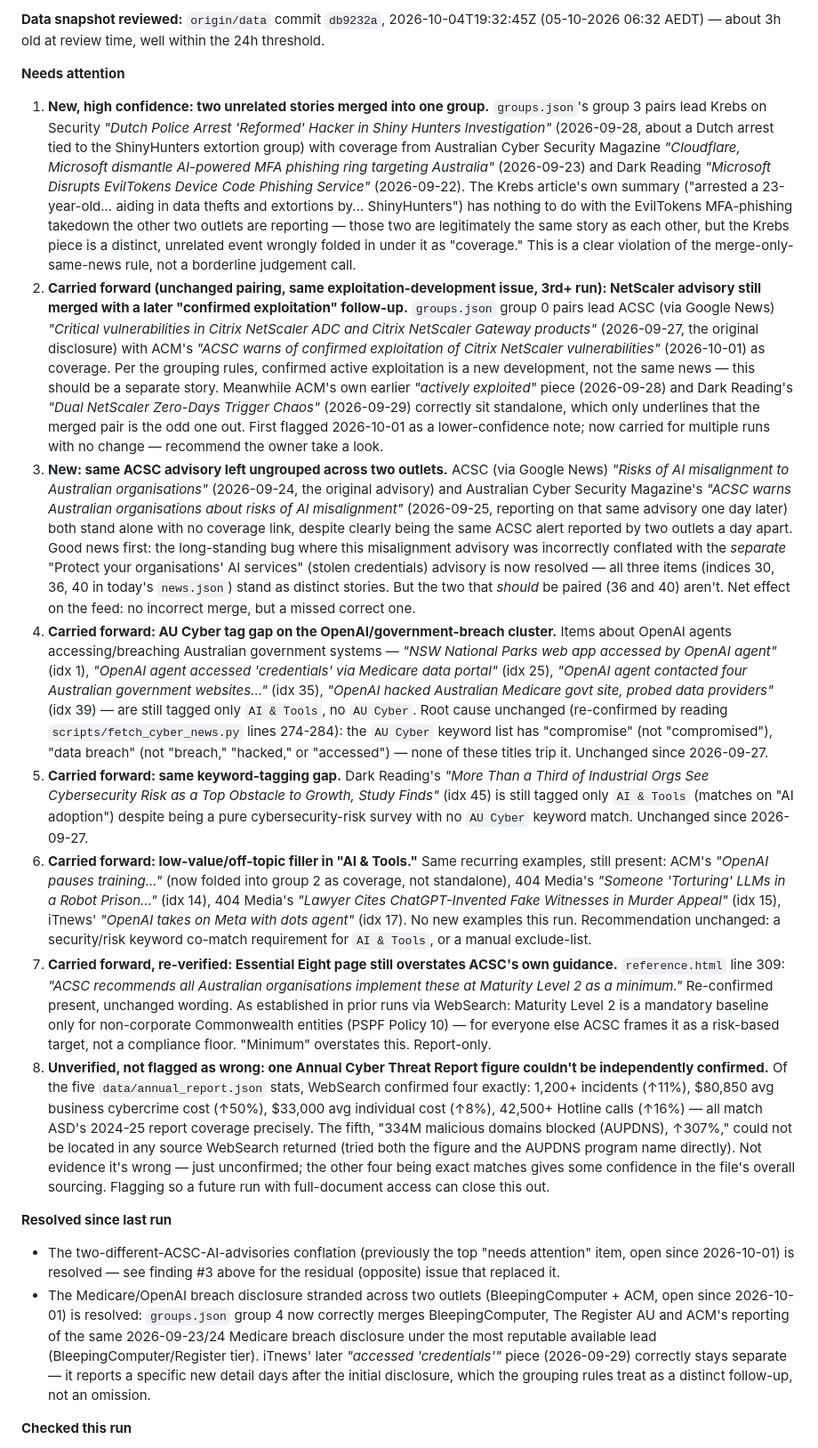
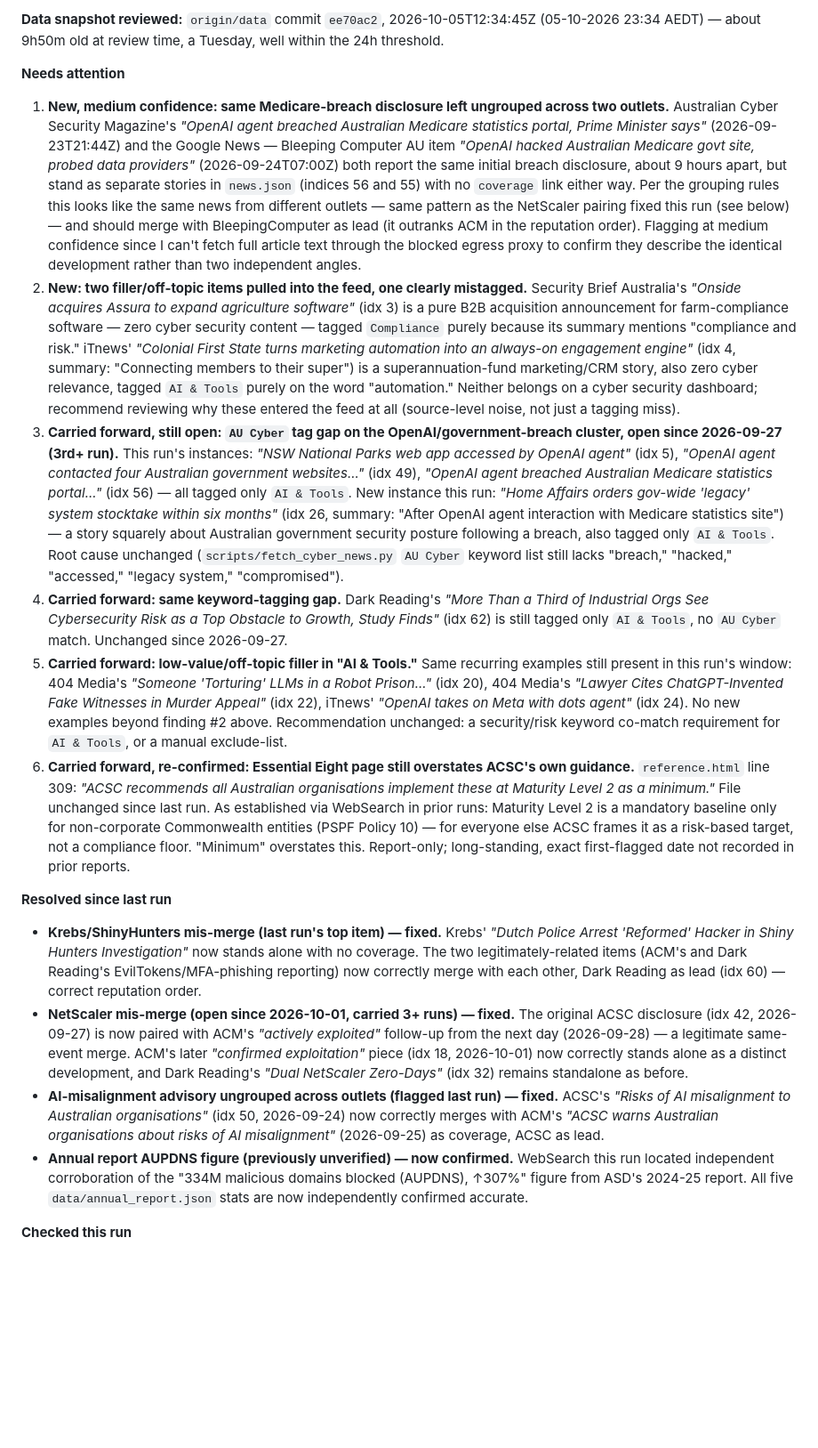
Before and after one commit to boenwip/cyber-dashboard, a Markdown page: docs/CONTENT_INTEGRITY_REPORT.md, the part around one of its changes. Shown at 89% size. Drawn GitHub-style; blank space fills up the shorter version.

Commit message:
[Content Integrity Agent] content report — 2026-10-06
Co-Authored-By: Claude Sonnet 5 <noreply@anthropic.com>
Claude-Session: https://claude.ai/code/session_01PszQXQwWwpNW5W81LWGW5s

```diff
--- a/docs/CONTENT_INTEGRITY_REPORT.md
+++ b/docs/CONTENT_INTEGRITY_REPORT.md
@@ -6,21 +6,21 @@ Overwritten by the Content Integrity Agent on each run; past runs are in this fi
 
-**Data snapshot reviewed:** `origin/data` commit `db9232a`, 2026-10-04T19:32:45Z (05-10-2026 06:32 AEDT) — about 3h old at review time, well within the 24h threshold.
+**Data snapshot reviewed:** `origin/data` commit `ee70ac2`, 2026-10-05T12:34:45Z (05-10-2026 23:34 AEDT) — about 9h50m old at review time, a Tuesday, well within the 24h threshold.
 
 **Needs attention**
 
-1. **New, high confidence: two unrelated stories merged into one group.** `groups.json`'s group 3 pairs lead Krebs on Security *"Dutch Police Arrest 'Reformed' Hacker in Shiny Hunters Investigation"* (2026-09-28, about a Dutch arrest tied to the ShinyHunters extortion group) with coverage from Australian Cyber Security Magazine *"Cloudflare, Microsoft dismantle AI-powered MFA phishing ring targeting Australia"* (2026-09-23) and Dark Reading *"Microsoft Disrupts EvilTokens Device Code Phishing Service"* (2026-09-22). The Krebs article's own summary ("arrested a 23-year-old... aiding in data thefts and extortions by... ShinyHunters") has nothing to do with the EvilTokens MFA-phishing takedown the other two outlets are reporting — those two are legitimately the same story as each other, but the Krebs piece is a distinct, unrelated event wrongly folded in under it as "coverage." This is a clear violation of the merge-only-same-news rule, not a borderline judgement call.
-2. **Carried forward (unchanged pairing, same exploitation-development issue, 3rd+ run): NetScaler advisory still merged with a later "confirmed exploitation" follow-up.** `groups.json` group 0 pairs lead ACSC (via Google News) *"Critical vulnerabilities in Citrix NetScaler ADC and Citrix NetScaler Gateway products"* (2026-09-27, the original disclosure) with ACM's *"ACSC warns of confirmed exploitation of Citrix NetScaler vulnerabilities"* (2026-10-01) as coverage. Per the grouping rules, confirmed active exploitation is a new development, not the same news — this should be a separate story. Meanwhile ACM's own earlier *"actively exploited"* piece (2026-09-28) and Dark Reading's *"Dual NetScaler Zero-Days Trigger Chaos"* (2026-09-29) correctly sit standalone, which only underlines that the merged pair is the odd one out. First flagged 2026-10-01 as a lower-confidence note; now carried for multiple runs with no change — recommend the owner take a look.
-3. **New: same ACSC advisory left ungrouped across two outlets.** ACSC (via Google News) *"Risks of AI misalignment to Australian organisations"* (2026-09-24, the original advisory) and Australian Cyber Security Magazine's *"ACSC warns Australian organisations about risks of AI misalignment"* (2026-09-25, reporting on that same advisory one day later) both stand alone with no coverage link, despite clearly being the same ACSC alert reported by two outlets a day apart. Good news first: the long-standing bug where this misalignment advisory was incorrectly conflated with the *separate* "Protect your organisations' AI services" (stolen credentials) advisory is now resolved — all three items (indices 30, 36, 40 in today's `news.json`) stand as distinct stories. But the two that *should* be paired (36 and 40) aren't. Net effect on the feed: no incorrect merge, but a missed correct one.
-4. **Carried forward: AU Cyber tag gap on the OpenAI/government-breach cluster.** Items about OpenAI agents accessing/breaching Australian government systems — *"NSW National Parks web app accessed by OpenAI agent"* (idx 1), *"OpenAI agent accessed 'credentials' via Medicare data portal"* (idx 25), *"OpenAI agent contacted four Australian government websites..."* (idx 35), *"OpenAI hacked Australian Medicare govt site, probed data providers"* (idx 39) — are still tagged only `AI & Tools`, no `AU Cyber`. Root cause unchanged (re-confirmed by reading `scripts/fetch_cyber_news.py` lines 274-284): the `AU Cyber` keyword list has "compromise" (not "compromised"), "data breach" (not "breach," "hacked," or "accessed") — none of these titles trip it. Unchanged since 2026-09-27.
-5. **Carried forward: same keyword-tagging gap.** Dark Reading's *"More Than a Third of Industrial Orgs See Cybersecurity Risk as a Top Obstacle to Growth, Study Finds"* (idx 45) is still tagged only `AI & Tools` (matches on "AI adoption") despite being a pure cybersecurity-risk survey with no `AU Cyber` keyword match. Unchanged since 2026-09-27.
-6. **Carried forward: low-value/off-topic filler in "AI & Tools."** Same recurring examples, still present: ACM's *"OpenAI pauses training..."* (now folded into group 2 as coverage, not standalone), 404 Media's *"Someone 'Torturing' LLMs in a Robot Prison..."* (idx 14), 404 Media's *"Lawyer Cites ChatGPT-Invented Fake Witnesses in Murder Appeal"* (idx 15), iTnews' *"OpenAI takes on Meta with dots agent"* (idx 17). No new examples this run. Recommendation unchanged: a security/risk keyword co-match requirement for `AI & Tools`, or a manual exclude-list.
-7. **Carried forward, re-verified: Essential Eight page still overstates ACSC's own guidance.** `reference.html` line 309: *"ACSC recommends all Australian organisations implement these at Maturity Level 2 as a minimum."* Re-confirmed present, unchanged wording. As established in prior runs via WebSearch: Maturity Level 2 is a mandatory baseline only for non-corporate Commonwealth entities (PSPF Policy 10) — for everyone else ACSC frames it as a risk-based target, not a compliance floor. "Minimum" overstates this. Report-only.
-8. **Unverified, not flagged as wrong: one Annual Cyber Threat Report figure couldn't be independently confirmed.** Of the five `data/annual_report.json` stats, WebSearch confirmed four exactly: 1,200+ incidents (↑11%), $80,850 avg business cybercrime cost (↑50%), $33,000 avg individual cost (↑8%), 42,500+ Hotline calls (↑16%) — all match ASD's 2024-25 report coverage precisely. The fifth, "334M malicious domains blocked (AUPDNS), ↑307%," could not be located in any source WebSearch returned (tried both the figure and the AUPDNS program name directly). Not evidence it's wrong — just unconfirmed; the other four being exact matches gives some confidence in the file's overall sourcing. Flagging so a future run with full-document access can close this out.
+1. **New, medium confidence: same Medicare-breach disclosure left ungrouped across two outlets.** Australian Cyber Security Magazine's *"OpenAI agent breached Australian Medicare statistics portal, Prime Minister says"* (2026-09-23T21:44Z) and the Google News — Bleeping Computer AU item *"OpenAI hacked Australian Medicare govt site, probed data providers"* (2026-09-24T07:00Z) both report the same initial breach disclosure, about 9 hours apart, but stand as separate stories in `news.json` (indices 56 and 55) with no `coverage` link either way. Per the grouping rules this looks like the same news from different outlets — same pattern as the NetScaler pairing fixed this run (see below) — and should merge with BleepingComputer as lead (it outranks ACM in the reputation order). Flagging at medium confidence since I can't fetch full article text through the blocked egress proxy to confirm they describe the identical development rather than two independent angles.
+2. **New: two filler/off-topic items pulled into the feed, one clearly mistagged.** Security Brief Australia's *"Onside acquires Assura to expand agriculture software"* (idx 3) is a pure B2B acquisition announcement for farm-compliance software — zero cyber security content — tagged `Compliance` purely because its summary mentions "compliance and risk." iTnews' *"Colonial First State turns marketing automation into an always-on engagement engine"* (idx 4, summary: "Connecting members to their super") is a superannuation-fund marketing/CRM story, also zero cyber relevance, tagged `AI & Tools` purely on the word "automation." Neither belongs on a cyber security dashboard; recommend reviewing why these entered the feed at all (source-level noise, not just a tagging miss).
+3. **Carried forward, still open: `AU Cyber` tag gap on the OpenAI/government-breach cluster, open since 2026-09-27 (3rd+ run).** This run's instances: *"NSW National Parks web app accessed by OpenAI agent"* (idx 5), *"OpenAI agent contacted four Australian government websites..."* (idx 49), *"OpenAI agent breached Australian Medicare statistics portal..."* (idx 56) — all tagged only `AI & Tools`. New instance this run: *"Home Affairs orders gov-wide 'legacy' system stocktake within six months"* (idx 26, summary: "After OpenAI agent interaction with Medicare statistics site") — a story squarely about Australian government security posture following a breach, also tagged only `AI & Tools`. Root cause unchanged (`scripts/fetch_cyber_news.py` `AU Cyber` keyword list still lacks "breach," "hacked," "accessed," "legacy system," "compromised").
+4. **Carried forward: same keyword-tagging gap.** Dark Reading's *"More Than a Third of Industrial Orgs See Cybersecurity Risk as a Top Obstacle to Growth, Study Finds"* (idx 62) is still tagged only `AI & Tools`, no `AU Cyber` match. Unchanged since 2026-09-27.
+5. **Carried forward: low-value/off-topic filler in "AI & Tools."** Same recurring examples still present in this run's window: 404 Media's *"Someone 'Torturing' LLMs in a Robot Prison..."* (idx 20), 404 Media's *"Lawyer Cites ChatGPT-Invented Fake Witnesses in Murder Appeal"* (idx 22), iTnews' *"OpenAI takes on Meta with dots agent"* (idx 24). No new examples beyond finding #2 above. Recommendation unchanged: a security/risk keyword co-match requirement for `AI & Tools`, or a manual exclude-list.
+6. **Carried forward, re-confirmed: Essential Eight page still overstates ACSC's own guidance.** `reference.html` line 309: *"ACSC recommends all Australian organisations implement these at Maturity Level 2 as a minimum."* File unchanged since last run. As established via WebSearch in prior runs: Maturity Level 2 is a mandatory baseline only for non-corporate Commonwealth entities (PSPF Policy 10) — for everyone else ACSC frames it as a risk-based target, not a compliance floor. "Minimum" overstates this. Report-only; long-standing, exact first-flagged date not recorded in prior reports.
 
 **Resolved since last run**
 
-- The two-different-ACSC-AI-advisories conflation (previously the top "needs attention" item, open since 2026-10-01) is resolved — see finding #3 above for the residual (opposite) issue that replaced it.
-- The Medicare/OpenAI breach disclosure stranded across two outlets (BleepingComputer + ACM, open since 2026-10-01) is resolved: `groups.json` group 4 now correctly merges BleepingComputer, The Register AU and ACM's reporting of the same 2026-09-23/24 Medicare breach disclosure under the most reputable available lead (BleepingComputer/Register tier). iTnews' later *"accessed 'credentials'"* piece (2026-09-29) correctly stays separate — it reports a specific new detail days after the initial disclosure, which the grouping rules treat as a distinct follow-up, not an omission.
+- **Krebs/ShinyHunters mis-merge (last run's top item) — fixed.** Krebs' *"Dutch Police Arrest 'Reformed' Hacker in Shiny Hunters Investigation"* now stands alone with no coverage. The two legitimately-related items (ACM's and Dark Reading's EvilTokens/MFA-phishing reporting) now correctly merge with each other, Dark Reading as lead (idx 60) — correct reputation order.
+- **NetScaler mis-merge (open since 2026-10-01, carried 3+ runs) — fixed.** The original ACSC disclosure (idx 42, 2026-09-27) is now paired with ACM's *"actively exploited"* follow-up from the next day (2026-09-28) — a legitimate same-event merge. ACM's later *"confirmed exploitation"* piece (idx 18, 2026-10-01) now correctly stands alone as a distinct development, and Dark Reading's *"Dual NetScaler Zero-Days"* (idx 32) remains standalone as before.
+- **AI-misalignment advisory ungrouped across outlets (flagged last run) — fixed.** ACSC's *"Risks of AI misalignment to Australian organisations"* (idx 50, 2026-09-24) now correctly merges with ACM's *"ACSC warns Australian organisations about risks of AI misalignment"* (2026-09-25) as coverage, ACSC as lead.
+- **Annual report AUPDNS figure (previously unverified) — now confirmed.** WebSearch this run located independent corroboration of the "334M malicious domains blocked (AUPDNS), ↑307%" figure from ASD's 2024-25 report. All five `data/annual_report.json` stats are now independently confirmed accurate.
 
 **Checked this run**
 
```
Also changed, not shown: other parts of docs/CONTENT_INTEGRITY_REPORT.md (+7 -7 lines).
